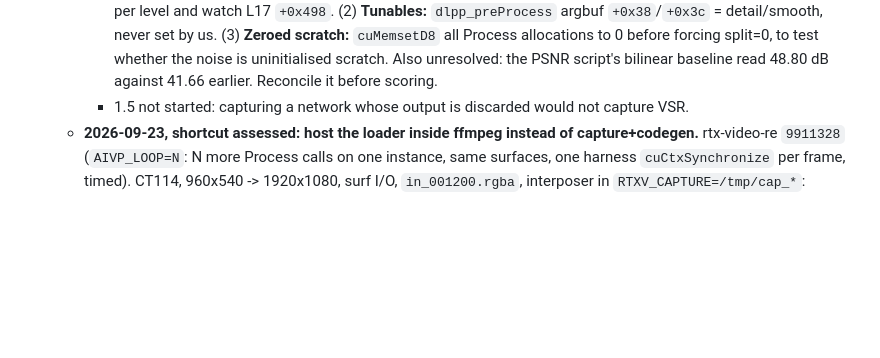
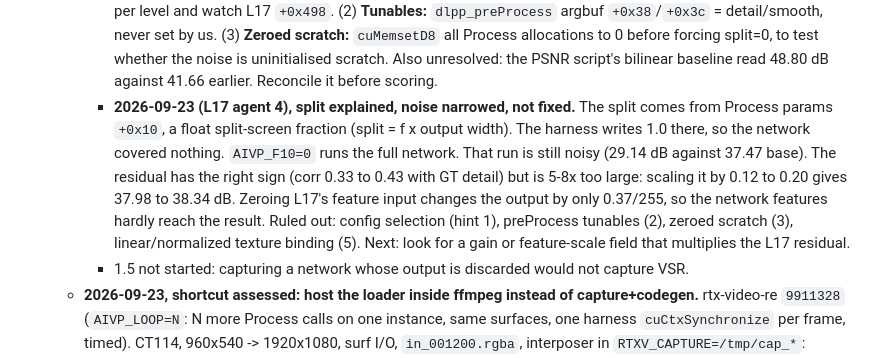
Before and after one commit to sanchitd5/jellyfin-gpu-upscale, a Markdown page: TASK.md, the part around the change. GitHub-like rendering; blank space fills up the shorter version.

Commit message:
TASK.md: L17 split is params +0x10 split-screen fraction; residual over-gained
Co-Authored-By: Claude Opus 5.5 (1M context) <noreply@anthropic.com>

```diff
--- a/TASK.md
+++ b/TASK.md
@@ -1505,6 +1505,15 @@ does), not a context/thread problem at all.
        to test whether the noise is uninitialised scratch.
        Also unresolved: the PSNR script's bilinear baseline read 48.80 dB against 41.66 earlier.
        Reconcile it before scoring.
+     - **2026-09-23 (L17 agent 4), split explained, noise narrowed, not fixed.** The split comes from
+       Process params `+0x10`, a float split-screen fraction (split = f x output width). The
+       harness writes 1.0 there, so the network covered nothing. `AIVP_F10=0` runs the full
+       network. That run is still noisy (29.14 dB against 37.47 base). The residual has the right
+       sign (corr 0.33 to 0.43 with GT detail) but is 5-8x too large: scaling it by 0.12 to 0.20
+       gives 37.98 to 38.34 dB. Zeroing L17's feature input changes the output by only 0.37/255,
+       so the network features hardly reach the result. Ruled out: config selection (hint 1),
+       preProcess tunables (2), zeroed scratch (3), linear/normalized texture binding (5).
+       Next: look for a gain or feature-scale field that multiplies the L17 residual.
      - 1.5 not started: capturing a network whose output is discarded would not capture VSR.
    - **2026-09-23, shortcut assessed: host the loader inside ffmpeg instead of capture+codegen.**
      rtx-video-re `9911328` (`AIVP_LOOP=N`: N more Process calls on one instance, same surfaces,
```
